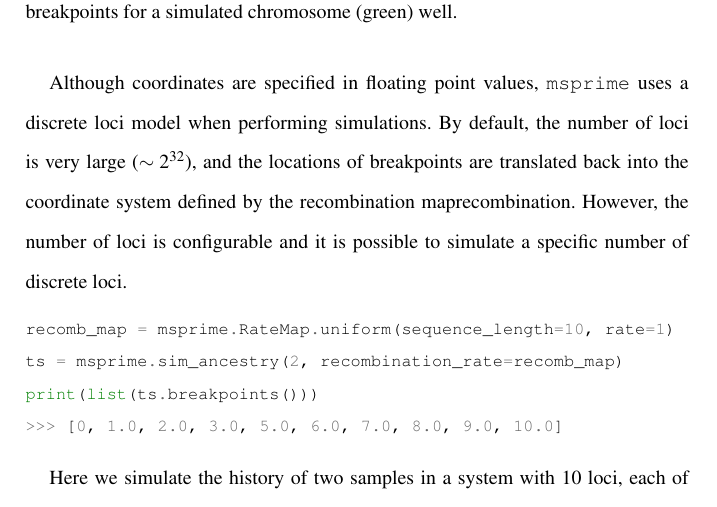
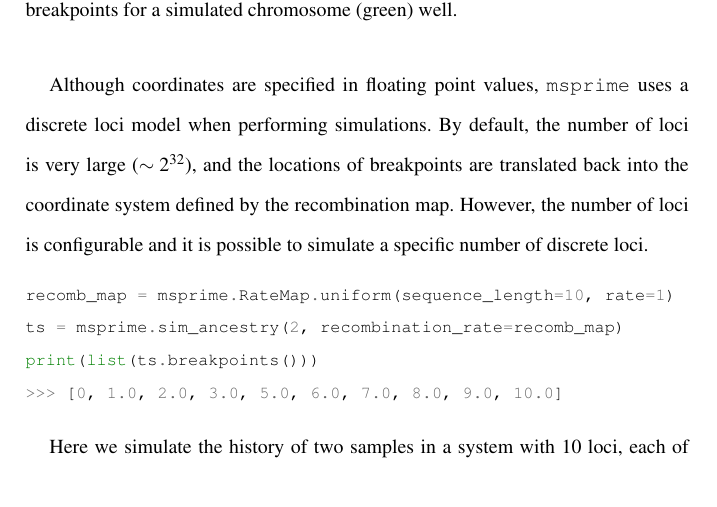
Before and after one commit to jeromekelleher/spg-chapter, a LaTeX document (chapter.tex): part of page 35 of 68, cut so that both start at the same text. Compiled offline with pdfLaTeX.

Commit message:
fix typo

```diff
--- a/chapter.tex
+++ b/chapter.tex
@@ -1154,7 +1154,7 @@ Although coordinates are specified in floating point values, \msprime\
 uses a discrete loci model when performing simulations. By default, the
 number of loci is very large (\(\sim 2^{32}\)), and the locations of
 breakpoints are translated back into the coordinate system defined by
-the recombination maprecombination. However, the number of loci is configurable and
+the recombination map. However, the number of loci is configurable and
 it is possible to simulate a specific number of discrete
 loci.
 
```
